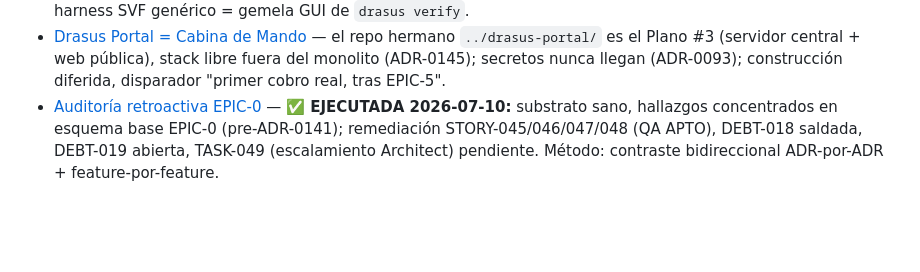
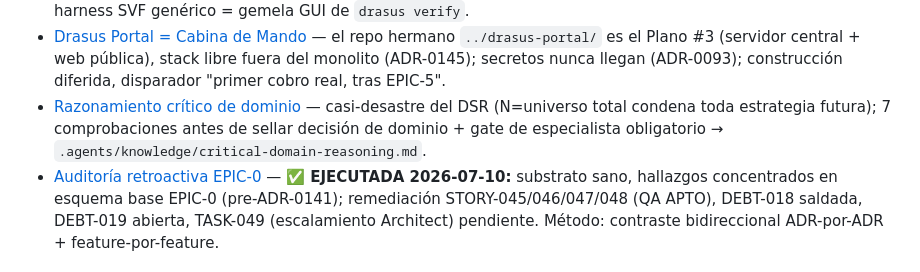
Before and after one commit to fbravohz/Drasus-Engine, a Markdown page: .agents/memory/MEMORY.md, the part around the change. GitHub-like rendering; blank space fills up the shorter version.

Commit message:
chore(memory): lección del casi-desastre DSR + baja del plan de auditoría ya ejecutado
Claude-Session: https://claude.ai/code/session_01RiagKy9NX5mxZhk3G27JXB

```diff
--- a/.agents/memory/MEMORY.md
+++ b/.agents/memory/MEMORY.md
@@ -17,4 +17,5 @@
 - [Cadencia de commits](feedback-commit-cadence.md) — el usuario eligió "Autorizar cada commit"; el TL propone commits agrupados por tipo y espera OK explícito del turno, nunca auto-commitea.
 - [Feedback SVF/galería transversal](feedback-svf-galeria-transversal.md) — SVF+mocks NO dependen de adaptadores diferidos (Cabina=solo servidor central); toda feature incl. plomería pasa por Etapa 0.5 y entrega SVF+galería; SVF≠galería (se estratifican); harness SVF genérico = gemela GUI de `drasus verify`.
 - [Drasus Portal = Cabina de Mando](drasus-portal-cabina-de-mando.md) — el repo hermano `../drasus-portal/` es el Plano #3 (servidor central + web pública), stack libre fuera del monolito (ADR-0145); secretos nunca llegan (ADR-0093); construcción diferida, disparador "primer cobro real, tras EPIC-5".
+- [Razonamiento crítico de dominio](razonamiento-critico-dominio.md) — casi-desastre del DSR (N=universo total condena toda estrategia futura); 7 comprobaciones antes de sellar decisión de dominio + gate de especialista obligatorio → `.agents/knowledge/critical-domain-reasoning.md`.
 - [Auditoría retroactiva EPIC-0](auditoria-retroactiva-epic0.md) — **✅ EJECUTADA 2026-07-10:** substrato sano, hallazgos concentrados en esquema base EPIC-0 (pre-ADR-0141); remediación STORY-045/046/047/048 (QA APTO), DEBT-018 saldada, DEBT-019 abierta, TASK-049 (escalamiento Architect) pendiente. Método: contraste bidireccional ADR-por-ADR + feature-por-feature.
```
Also changed, not shown: .agents/memory/razonamiento-critico-dominio.md (added, +14 -0 lines), .agents/plans/magical-sprouting-quasar.md (deleted, +0 -93 lines).
